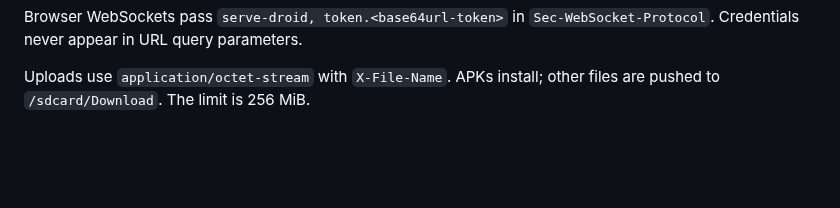
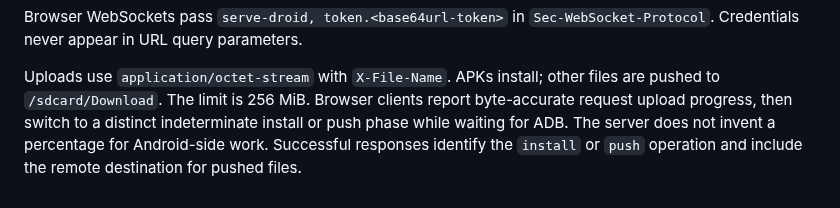
Before and after one commit to metaforismo/serve-droid, a Markdown page: docs/protocol.md, the part around the change. GitHub-like rendering; blank space fills up the shorter version.

```diff
--- a/docs/protocol.md
+++ b/docs/protocol.md
@@ -14,4 +14,7 @@ Browser WebSockets pass `serve-droid, token.<base64url-token>` in `Sec-WebSocket
 Credentials never appear in URL query parameters.
 
 Uploads use `application/octet-stream` with `X-File-Name`. APKs install; other files are pushed to
-`/sdcard/Download`. The limit is 256 MiB.
+`/sdcard/Download`. The limit is 256 MiB. Browser clients report byte-accurate request upload
+progress, then switch to a distinct indeterminate install or push phase while waiting for ADB. The
+server does not invent a percentage for Android-side work. Successful responses identify the
+`install` or `push` operation and include the remote destination for pushed files.
```
Also changed, not shown: README.md (+1 -0 lines), docs/TODO.md (+1 -1 lines), docs/assets/serve-droid-cockpit.jpg, 6 other files.
